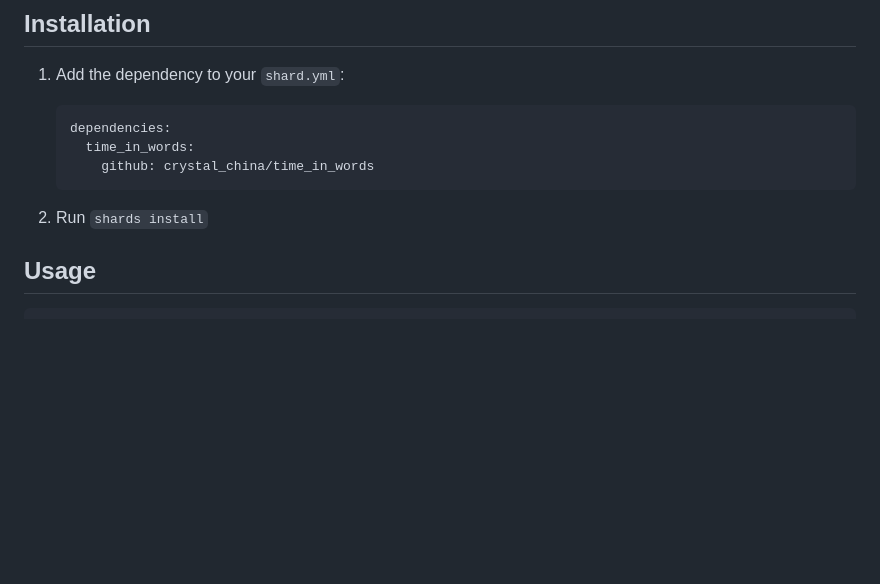
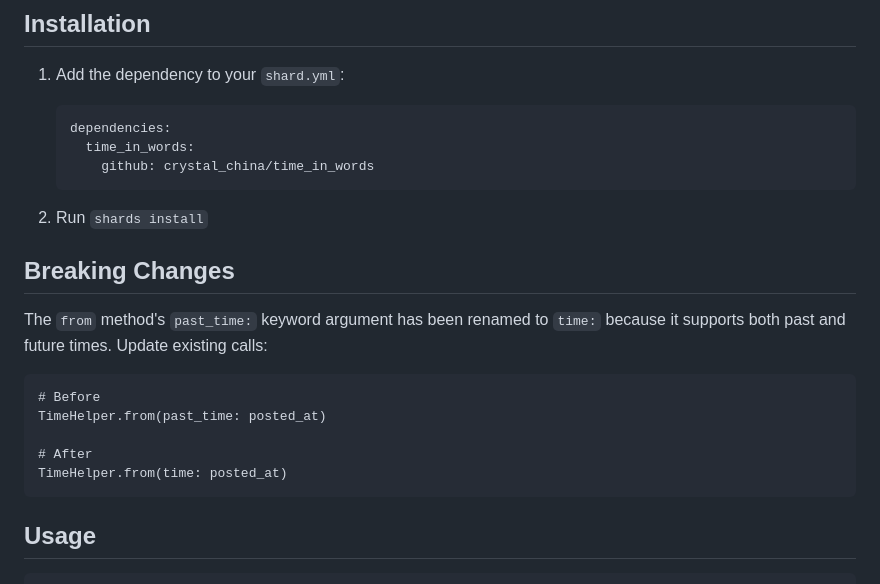
Before and after one commit to crystal-china/time_in_words, a Markdown page: README.md, the part around one of its changes. Drawn GitHub-style; blank space fills up the shorter version.

````diff
--- a/README.md
+++ b/README.md
@@ -17,6 +21,19 @@ The locale name will follow name in [this](https://github.com/crystal-i18n/i18n/
    ```
 
 2. Run `shards install`
+
+## Breaking Changes
+
+The `from` method's `past_time:` keyword argument has been renamed to `time:`
+because it supports both past and future times. Update existing calls:
+
+```crystal
+# Before
+TimeHelper.from(past_time: posted_at)
+
+# After
+TimeHelper.from(time: posted_at)
+```
 
 ## Usage
 
````
Also changed, not shown: other parts of README.md (+4 -0 lines).
